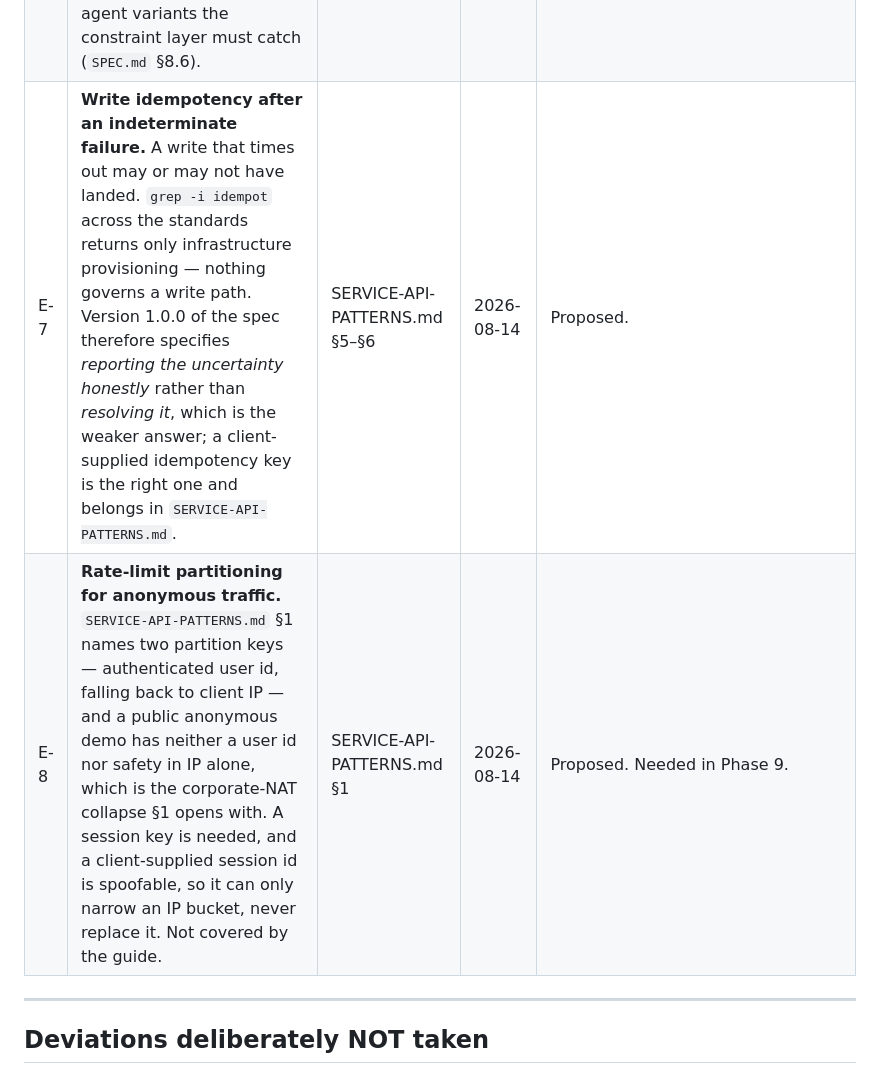
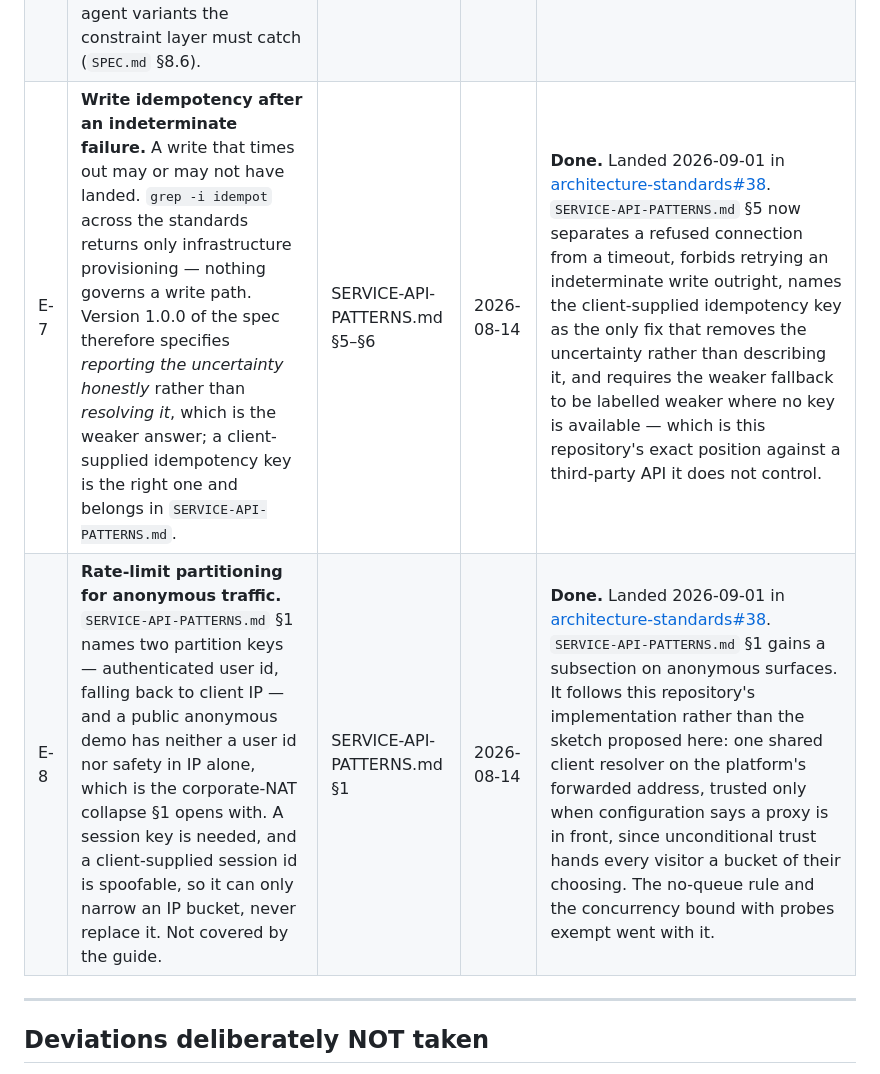
Before and after one commit to konradcinkusz/agent-eval-bench, a Markdown page: docs/DEVIATIONS.md, the part around the change. GitHub-like rendering.

Commit message:
Two more extensions have landed; E-8 landed differently than proposed
E-7 arrived as written: SERVICE-API-PATTERNS now separates a refused
connection from a timeout, forbids retrying an indeterminate write, and
names the idempotency key as the only fix that removes the uncertainty
instead of describing it — with the weaker fallback required to be
labelled weaker, which is this repository's exact position against an
API it does not control.

E-8 landed differently, and the row says so. The proposal sketched a
client-supplied session id narrowing an IP bucket. What this repository
actually built is one shared resolver on the platform's forwarded client
address, trusted only when configuration says a proxy is in front, and
the guide followed the code rather than the sketch. That is the right
way round: a guide describing an intention is the thing this repository
exists to argue against.

Refs #38 in architecture-standards.

Co-Authored-By: Claude Fable 5 <noreply@anthropic.com>
Claude-Session: https://claude.ai/code/session_01E29Lw3qVi1pEUVbg2duobm

```diff
--- a/docs/DEVIATIONS.md
+++ b/docs/DEVIATIONS.md
@@ -56,8 +56,8 @@ than a memory.
 | E-4 | **Define "write-classified".** The term is load-bearing in `AI-EVALS.md` §4 ("no write-classified span before a confirmation event") and is defined nowhere in the standards. A guide that gates on a term should say how the term is decided. This repository pins it as a normative per-tool table (`SPEC.md` §2.1) and derives the assertion from that table rather than from a naming convention, because a name-prefix rule silently classifies every future tool as a read. | AI-EVALS.md §4 | 2026-08-14 | **Done.** Landed 2026-09-01 in [architecture-standards#37](https://github.com/konradcinkusz/architecture-standards/issues/37). `AI-EVALS.md` §4 now defines the term as a normative per-tool table derived by the harness, and states why a name-prefix rule is banned: it classifies every future tool as a read until somebody renames it. |
 | E-5 | **A fixture pattern for eval scenarios.** `SERVICE-API-PATTERNS.md` §8 covers seeded *runtime* definitions ("insert if missing, never overwrite"), and the word "fixture" appears nowhere in the guides except `AI-EVALS.md` itself. Worse, §8's semantics are the opposite of what evals need: surviving state between scenarios is a named cause of nondeterministic evals (§9). The pattern used here — a named base world plus a sparse per-scenario delta, reconstructed from scratch every run — is invented, and is offered as the missing counterpart to §8. | AI-EVALS.md §3, SERVICE-API-PATTERNS.md §8 | 2026-08-14 | **Done.** Landed 2026-09-01 in [architecture-standards#37](https://github.com/konradcinkusz/architecture-standards/issues/37). `AI-EVALS.md` §3 now prescribes the named-base-plus-delta pattern, and says explicitly that `SERVICE-API-PATTERNS.md` §8's insert-if-missing semantics are the wrong neighbour to copy. |
 | E-6 | **Mutation testing for eval suites.** `E2E-ACCEPTANCE-TESTING.md` §2 insists that a real assertion "only proves it can pass — not that it can catch anything", and requires a mutation pass. `AI-EVALS.md` has no equivalent, so an eval suite can be adopted wholesale without anyone ever proving it can fail. This repository closes it locally with deliberately broken agent variants the constraint layer must catch (`SPEC.md` §8.6). | AI-EVALS.md §4 | 2026-08-14 | **Done.** Landed 2026-09-01 in [architecture-standards#37](https://github.com/konradcinkusz/architecture-standards/issues/37). `AI-EVALS.md` gains a section requiring the mutation pass, carrying this repository's worked example — the double-submitting variant that passed two scenarios — and the rule that a harness crash never counts as a catch. |
-| E-7 | **Write idempotency after an indeterminate failure.** A write that times out may or may not have landed. `grep -i idempot` across the standards returns only infrastructure provisioning — nothing governs a write path. Version 1.0.0 of the spec therefore specifies *reporting the uncertainty honestly* rather than *resolving it*, which is the weaker answer; a client-supplied idempotency key is the right one and belongs in `SERVICE-API-PATTERNS.md`. | SERVICE-API-PATTERNS.md §5–§6 | 2026-08-14 | Proposed. |
-| E-8 | **Rate-limit partitioning for anonymous traffic.** `SERVICE-API-PATTERNS.md` §1 names two partition keys — authenticated user id, falling back to client IP — and a public anonymous demo has neither a user id nor safety in IP alone, which is the corporate-NAT collapse §1 opens with. A session key is needed, and a client-supplied session id is spoofable, so it can only narrow an IP bucket, never replace it. Not covered by the guide. | SERVICE-API-PATTERNS.md §1 | 2026-08-14 | Proposed. Needed in Phase 9. |
+| E-7 | **Write idempotency after an indeterminate failure.** A write that times out may or may not have landed. `grep -i idempot` across the standards returns only infrastructure provisioning — nothing governs a write path. Version 1.0.0 of the spec therefore specifies *reporting the uncertainty honestly* rather than *resolving it*, which is the weaker answer; a client-supplied idempotency key is the right one and belongs in `SERVICE-API-PATTERNS.md`. | SERVICE-API-PATTERNS.md §5–§6 | 2026-08-14 | **Done.** Landed 2026-09-01 in [architecture-standards#38](https://github.com/konradcinkusz/architecture-standards/issues/38). `SERVICE-API-PATTERNS.md` §5 now separates a refused connection from a timeout, forbids retrying an indeterminate write outright, names the client-supplied idempotency key as the only fix that removes the uncertainty rather than describing it, and requires the weaker fallback to be labelled weaker where no key is available — which is this repository's exact position against a third-party API it does not control. |
+| E-8 | **Rate-limit partitioning for anonymous traffic.** `SERVICE-API-PATTERNS.md` §1 names two partition keys — authenticated user id, falling back to client IP — and a public anonymous demo has neither a user id nor safety in IP alone, which is the corporate-NAT collapse §1 opens with. A session key is needed, and a client-supplied session id is spoofable, so it can only narrow an IP bucket, never replace it. Not covered by the guide. | SERVICE-API-PATTERNS.md §1 | 2026-08-14 | **Done.** Landed 2026-09-01 in [architecture-standards#38](https://github.com/konradcinkusz/architecture-standards/issues/38). `SERVICE-API-PATTERNS.md` §1 gains a subsection on anonymous surfaces. It follows this repository's implementation rather than the sketch proposed here: one shared client resolver on the platform's forwarded address, trusted only when configuration says a proxy is in front, since unconditional trust hands every visitor a bucket of their choosing. The no-queue rule and the concurrency bound with probes exempt went with it. |
 
 ---
 
```
